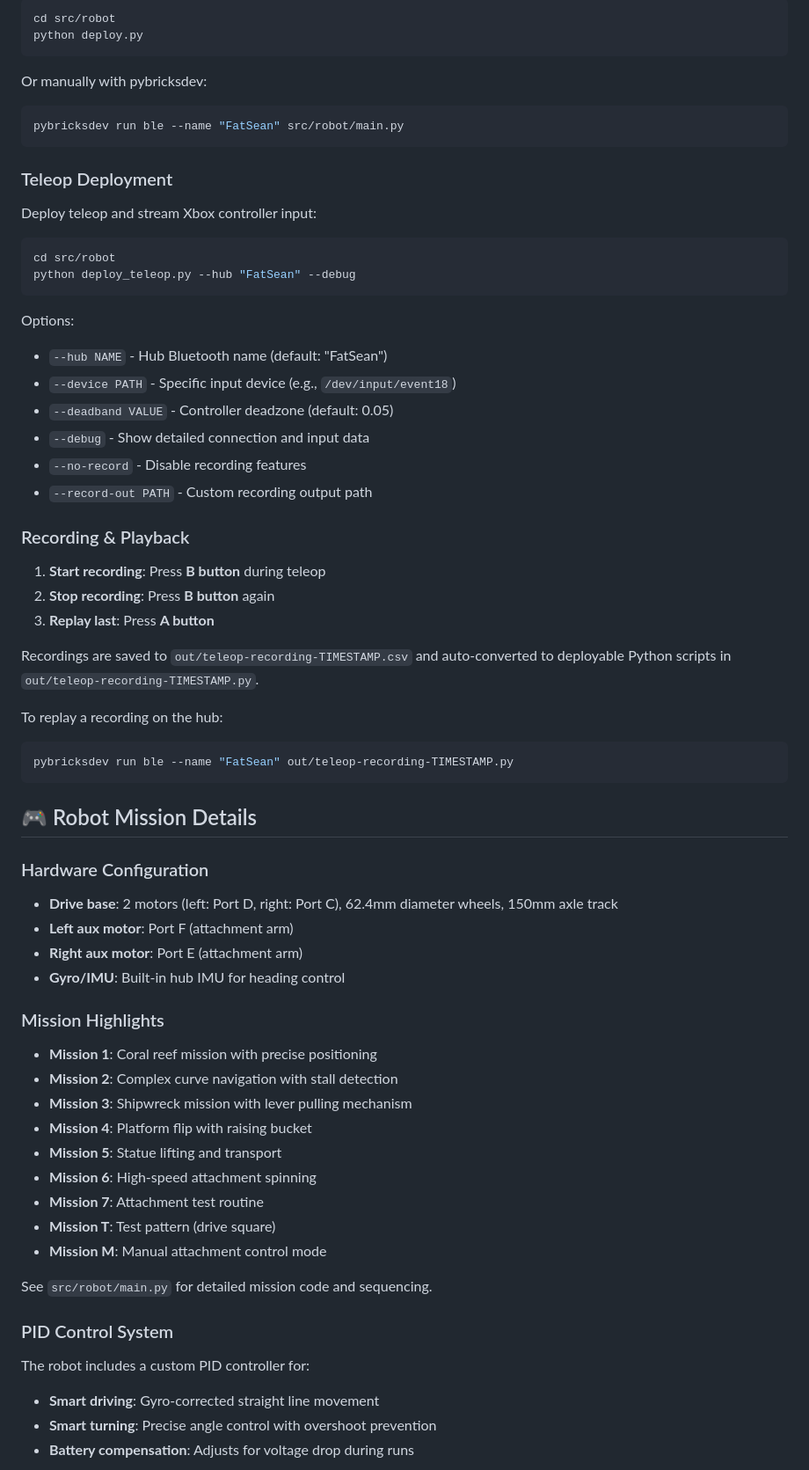
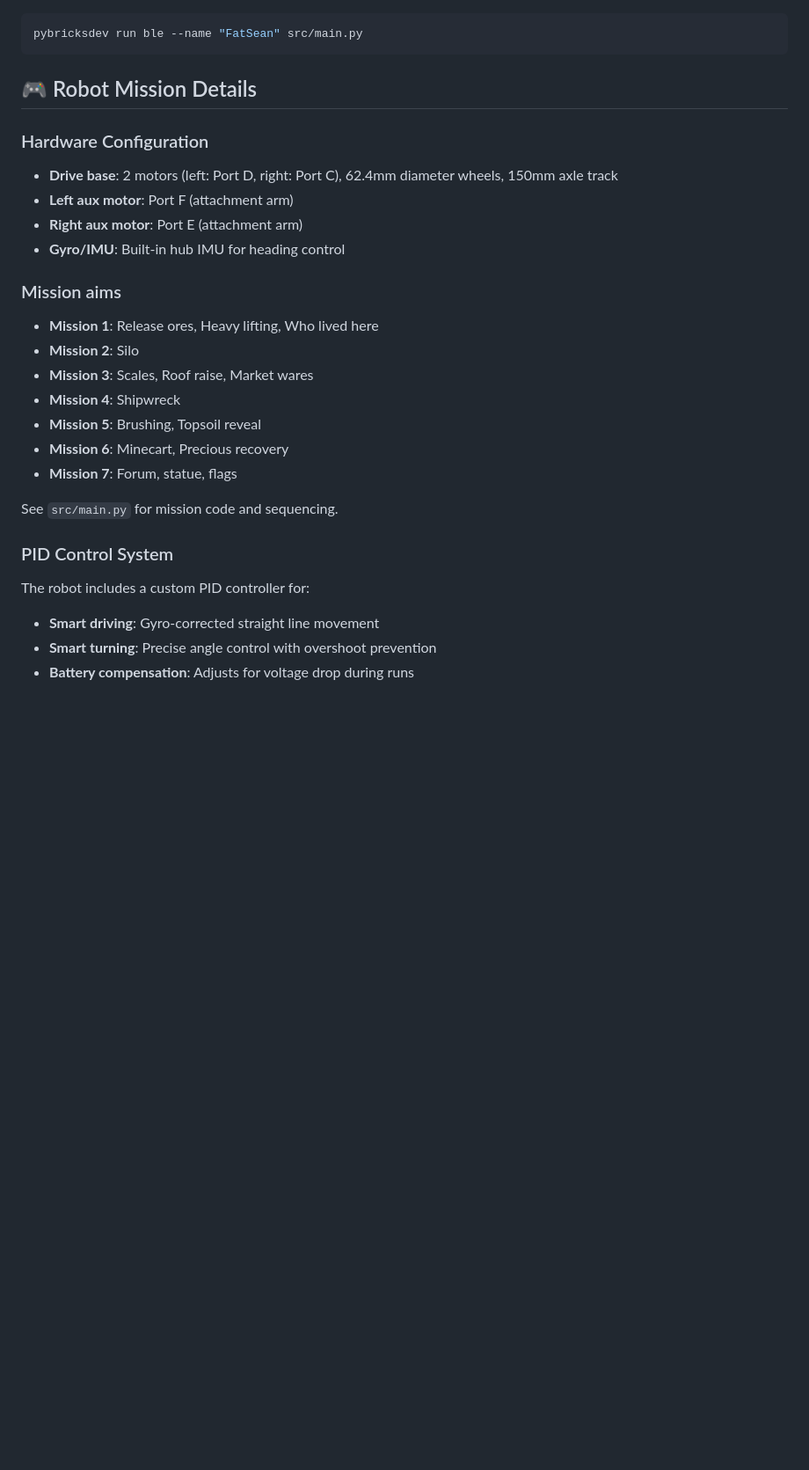
Before and after one commit to prawny-boy/FLL-Lebob-2025Unearthed, a Markdown page: README.md, the part around one of its changes. Shown at 88% size. Drawn GitHub-style; blank space fills up the shorter version.

````diff
--- a/README.md
+++ b/README.md
@@ -125,40 +54,5 @@ Using the included deployment script:
 ```bash
-cd src/robot
-python deploy.py
-```
-
-Or manually with pybricksdev:
-```bash
-pybricksdev run ble --name "FatSean" src/robot/main.py
-```
-
-### Teleop Deployment
-
-Deploy teleop and stream Xbox controller input:
-```bash
-cd src/robot
-python deploy_teleop.py --hub "FatSean" --debug
-```
-
-Options:
-- `--hub NAME` - Hub Bluetooth name (default: "FatSean")
-- `--device PATH` - Specific input device (e.g., `/dev/input/event18`)
-- `--deadband VALUE` - Controller deadzone (default: 0.05)
-- `--debug` - Show detailed connection and input data
-- `--no-record` - Disable recording features
-- `--record-out PATH` - Custom recording output path
-
-### Recording & Playback
-
-1. **Start recording**: Press **B button** during teleop
-2. **Stop recording**: Press **B button** again
-3. **Replay last**: Press **A button**
-
-Recordings are saved to `out/teleop-recording-TIMESTAMP.csv` and auto-converted to deployable Python scripts in `out/teleop-recording-TIMESTAMP.py`.
-
-To replay a recording on the hub:
-```bash
-pybricksdev run ble --name "FatSean" out/teleop-recording-TIMESTAMP.py
+pybricksdev run ble --name "FatSean" src/main.py
 ```
 
 ## 🎮 Robot Mission Details
@@ -170,23 +64,22 @@ pybricksdev run ble --name "FatSean" out/teleop-recording-TIMESTAMP.py
 - **Right aux motor**: Port E (attachment arm)
 - **Gyro/IMU**: Built-in hub IMU for heading control
 
-### Mission Highlights
+### Mission aims
 
-- **Mission 1**: Coral reef mission with precise positioning
-- **Mission 2**: Complex curve navigation with stall detection
-- **Mission 3**: Shipwreck mission with lever pulling mechanism
-- **Mission 4**: Platform flip with raising bucket
-- **Mission 5**: Statue lifting and transport
-- **Mission 6**: High-speed attachment spinning
-- **Mission 7**: Attachment test routine
-- **Mission T**: Test pattern (drive square)
-- **Mission M**: Manual attachment control mode
+- **Mission 1**: Release ores, Heavy lifting, Who lived here
+- **Mission 2**: Silo
+- **Mission 3**: Scales, Roof raise, Market wares
+- **Mission 4**: Shipwreck
+- **Mission 5**: Brushing, Topsoil reveal
+- **Mission 6**: Minecart, Precious recovery
+- **Mission 7**: Forum, statue, flags
 
-See `src/robot/main.py` for detailed mission code and sequencing.
+See `src/main.py` for mission code and sequencing.
 
 ### PID Control System
 
 The robot includes a custom PID controller for:
+
 - **Smart driving**: Gyro-corrected straight line movement
 - **Smart turning**: Precise angle control with overshoot prevention
 - **Battery compensation**: Adjusts for voltage drop during runs
````
Also changed, not shown: other parts of README.md (+23 -109 lines).
